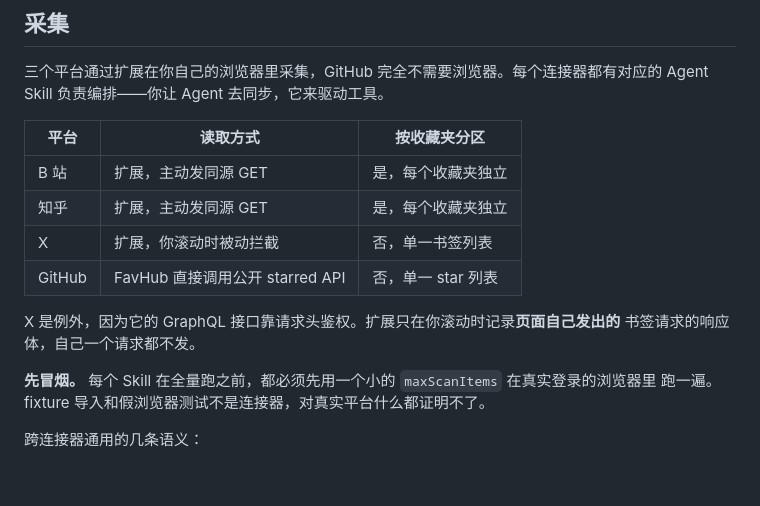
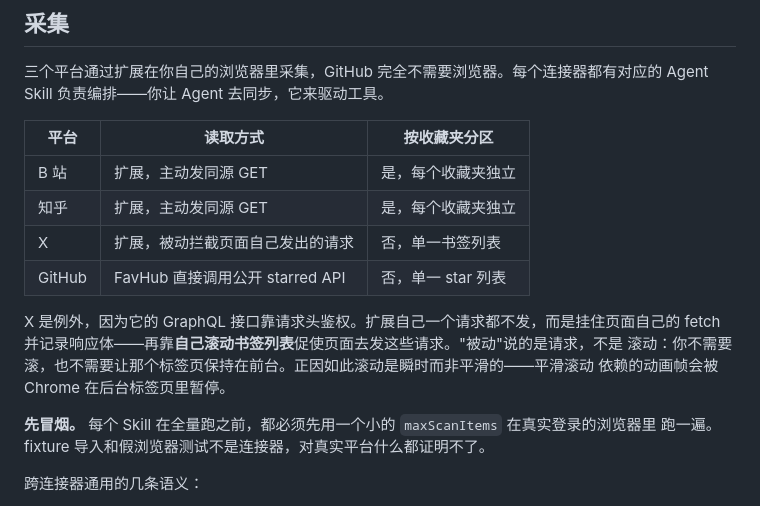
Before and after one commit to parkour-Cat/FavHub, a Markdown page: README.zh-CN.md, the part around the change. GitHub-like rendering; blank space fills up the shorter version.

```diff
--- a/README.zh-CN.md
+++ b/README.zh-CN.md
@@ -70,11 +70,13 @@ Agent Skill 负责编排——你让 Agent 去同步，它来驱动工具。
 | --- | --- | --- |
 | B 站 | 扩展，主动发同源 GET | 是，每个收藏夹独立 |
 | 知乎 | 扩展，主动发同源 GET | 是，每个收藏夹独立 |
-| X | 扩展，你滚动时被动拦截 | 否，单一书签列表 |
+| X | 扩展，被动拦截页面自己发出的请求 | 否，单一书签列表 |
 | GitHub | FavHub 直接调用公开 starred API | 否，单一 star 列表 |
 
-X 是例外，因为它的 GraphQL 接口靠请求头鉴权。扩展只在你滚动时记录**页面自己发出的**
-书签请求的响应体，自己一个请求都不发。
+X 是例外，因为它的 GraphQL 接口靠请求头鉴权。扩展自己一个请求都不发，而是挂住页面自己的
+fetch 并记录响应体——再靠**自己滚动书签列表**促使页面去发这些请求。"被动"说的是请求，不是
+滚动：你不需要滚，也不需要让那个标签页保持在前台。正因如此滚动是瞬时而非平滑的——平滑滚动
+依赖的动画帧会被 Chrome 在后台标签页里暂停。
 
 **先冒烟。** 每个 Skill 在全量跑之前，都必须先用一个小的 `maxScanItems` 在真实登录的浏览器里
 跑一遍。fixture 导入和假浏览器测试不是连接器，对真实平台什么都证明不了。
```
Also changed, not shown: README.md (+7 -4 lines).
